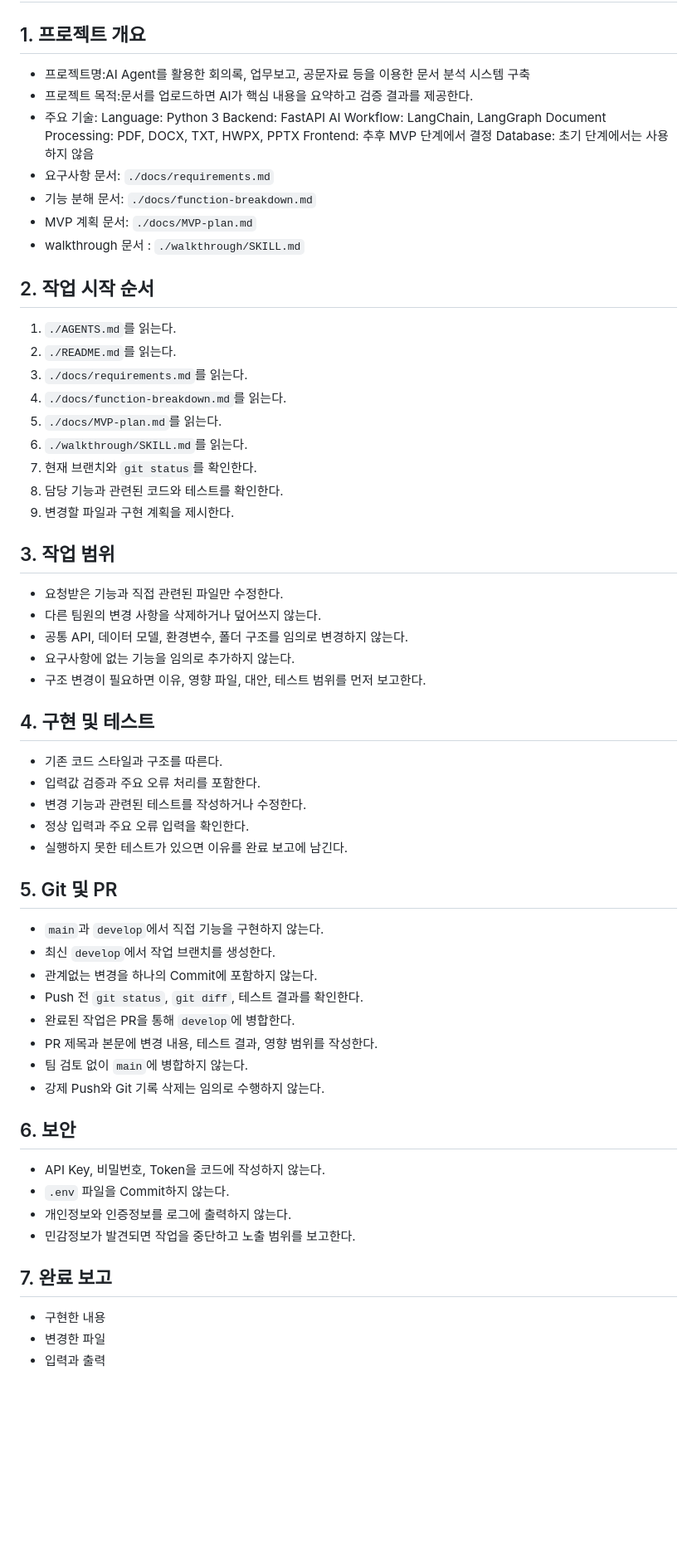
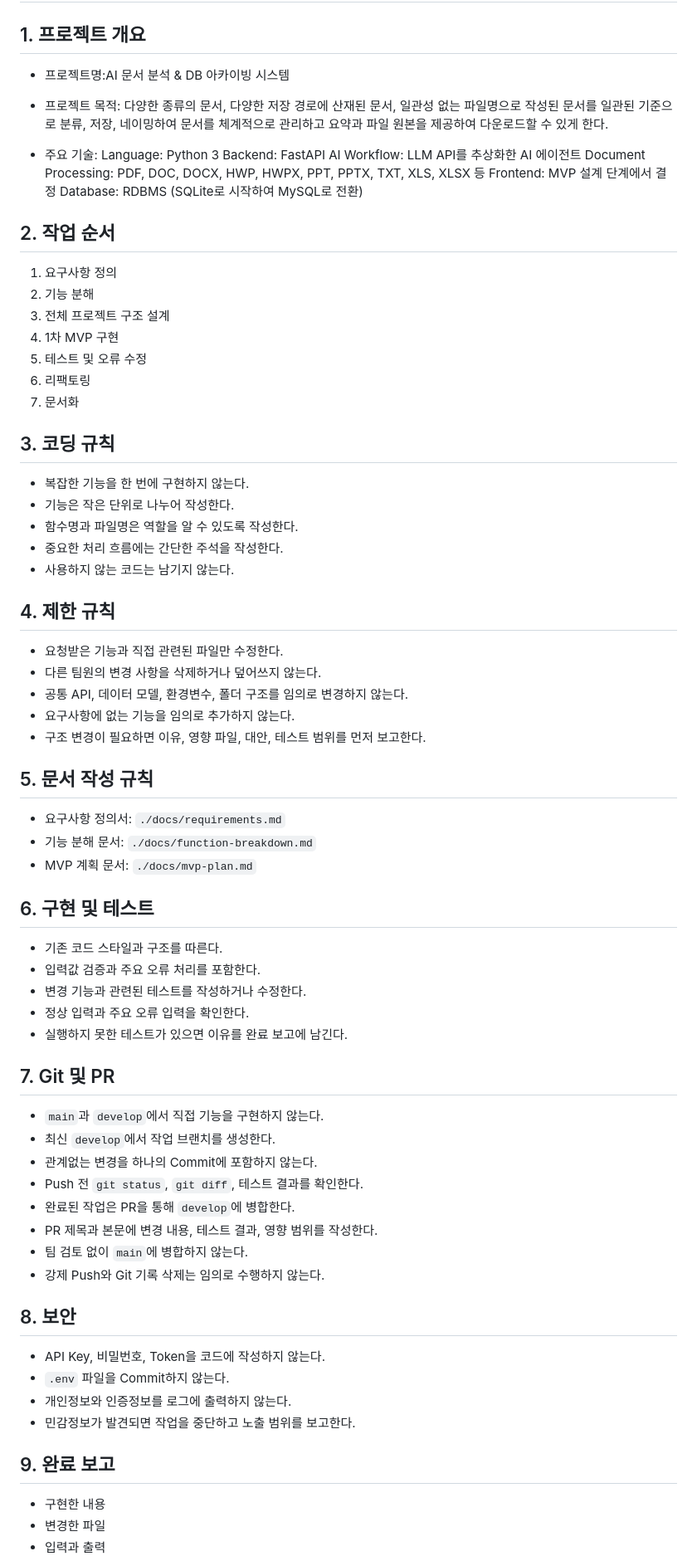
Before and after one commit to jdk8518/team-project-comm-summary, a Markdown page: AGENTS.md, the part around one of its changes. Shown at 83% size. Drawn GitHub-style; blank space fills up the shorter version.

Commit message:
AGENTS.md 변경, Vibe-frame-kit, Walkthrough 규칙 설정

```diff
--- a/AGENTS.md
+++ b/AGENTS.md
@@ -2,32 +2,37 @@
 
 ## 1. 프로젝트 개요
 
-- 프로젝트명:AI Agent를 활용한 회의록, 업무보고, 공문자료 등을 이용한  문서 분석 시스템 구축
-- 프로젝트 목적:문서를 업로드하면 AI가 핵심 내용을 요약하고 검증 결과를 제공한다.
+- 프로젝트명:AI 문서 분석 & DB 아카이빙 시스템
+
+- 프로젝트 목적:
+  다양한 종류의 문서, 다양한 저장 경로에 산재된 문서, 일관성 없는 파일명으로 작성된 문서를 일관된 기준으로 분류, 저장, 네이밍하여 문서를 체계적으로 관리하고 요약과 파일 원본을 제공하여 다운로드할 수 있게 한다.
+
 - 주요 기술: Language: Python 3
             Backend: FastAPI
-            AI Workflow: LangChain, LangGraph
-            Document Processing: PDF, DOCX, TXT, HWPX, PPTX
-            Frontend: 추후 MVP 단계에서 결정
-            Database: 초기 단계에서는 사용하지 않음
-- 요구사항 문서: `./docs/requirements.md`
-- 기능 분해 문서: `./docs/function-breakdown.md`
-- MVP 계획 문서: `./docs/MVP-plan.md`
-- walkthrough 문서 : `./walkthrough/SKILL.md`
+            AI Workflow: LLM API를 추상화한 AI 에이전트
+            Document Processing: PDF, DOC, DOCX, HWP, HWPX, PPT, PPTX, TXT, XLS, XLSX 등
+            Frontend: MVP 설계 단계에서 결정
+            Database: RDBMS (SQLite로 시작하여 MySQL로 전환)
 
-## 2. 작업 시작 순서
+## 2. 작업 순서
 
-1. `./AGENTS.md`를 읽는다.
-2. `./README.md`를 읽는다.
-3. `./docs/requirements.md`를 읽는다.
-4. `./docs/function-breakdown.md`를 읽는다.
-5. `./docs/MVP-plan.md`를 읽는다.
-6. `./walkthrough/SKILL.md`를 읽는다.
-7. 현재 브랜치와 `git status`를 확인한다.
-8. 담당 기능과 관련된 코드와 테스트를 확인한다.
-9. 변경할 파일과 구현 계획을 제시한다.
+1. 요구사항 정의
+2. 기능 분해
+3. 전체 프로젝트 구조 설계
+4. 1차 MVP 구현
+5. 테스트 및 오류 수정
+6. 리팩토링
+7. 문서화
 
-## 3. 작업 범위
+## 3. 코딩 규칙
+
+- 복잡한 기능을 한 번에 구현하지 않는다.
+- 기능은 작은 단위로 나누어 작성한다.
+- 함수명과 파일명은 역할을 알 수 있도록 작성한다.
+- 중요한 처리 흐름에는 간단한 주석을 작성한다.
+- 사용하지 않는 코드는 남기지 않는다.
+
+## 4. 제한 규칙
 
 - 요청받은 기능과 직접 관련된 파일만 수정한다.
 - 다른 팀원의 변경 사항을 삭제하거나 덮어쓰지 않는다.
@@ -35,7 +40,13 @@
 - 요구사항에 없는 기능을 임의로 추가하지 않는다.
 - 구조 변경이 필요하면 이유, 영향 파일, 대안, 테스트 범위를 먼저 보고한다.
 
-## 4. 구현 및 테스트
+## 5. 문서 작성 규칙
+
+- 요구사항 정의서: `./docs/requirements.md`
+- 기능 분해 문서: `./docs/function-breakdown.md`
+- MVP 계획 문서: `./docs/mvp-plan.md`
+
+## 6. 구현 및 테스트
 
 - 기존 코드 스타일과 구조를 따른다.
 - 입력값 검증과 주요 오류 처리를 포함한다.
@@ -43,7 +54,7 @@
 - 정상 입력과 주요 오류 입력을 확인한다.
 - 실행하지 못한 테스트가 있으면 이유를 완료 보고에 남긴다.
 
-## 5. Git 및 PR
+## 7. Git 및 PR
 
 - `main`과 `develop`에서 직접 기능을 구현하지 않는다.
 - 최신 `develop`에서 작업 브랜치를 생성한다.
@@ -54,14 +65,14 @@
 - 팀 검토 없이 `main`에 병합하지 않는다.
 - 강제 Push와 Git 기록 삭제는 임의로 수행하지 않는다.
 
-## 6. 보안
+## 8. 보안
 
 - API Key, 비밀번호, Token을 코드에 작성하지 않는다.
 - `.env` 파일을 Commit하지 않는다.
 - 개인정보와 인증정보를 로그에 출력하지 않는다.
 - 민감정보가 발견되면 작업을 중단하고 노출 범위를 보고한다.
 
-## 7. 완료 보고
+## 9. 완료 보고
 
 - 구현한 내용
 - 변경한 파일
```
Also changed, not shown: other parts of AGENTS.md (+2 -8 lines).
